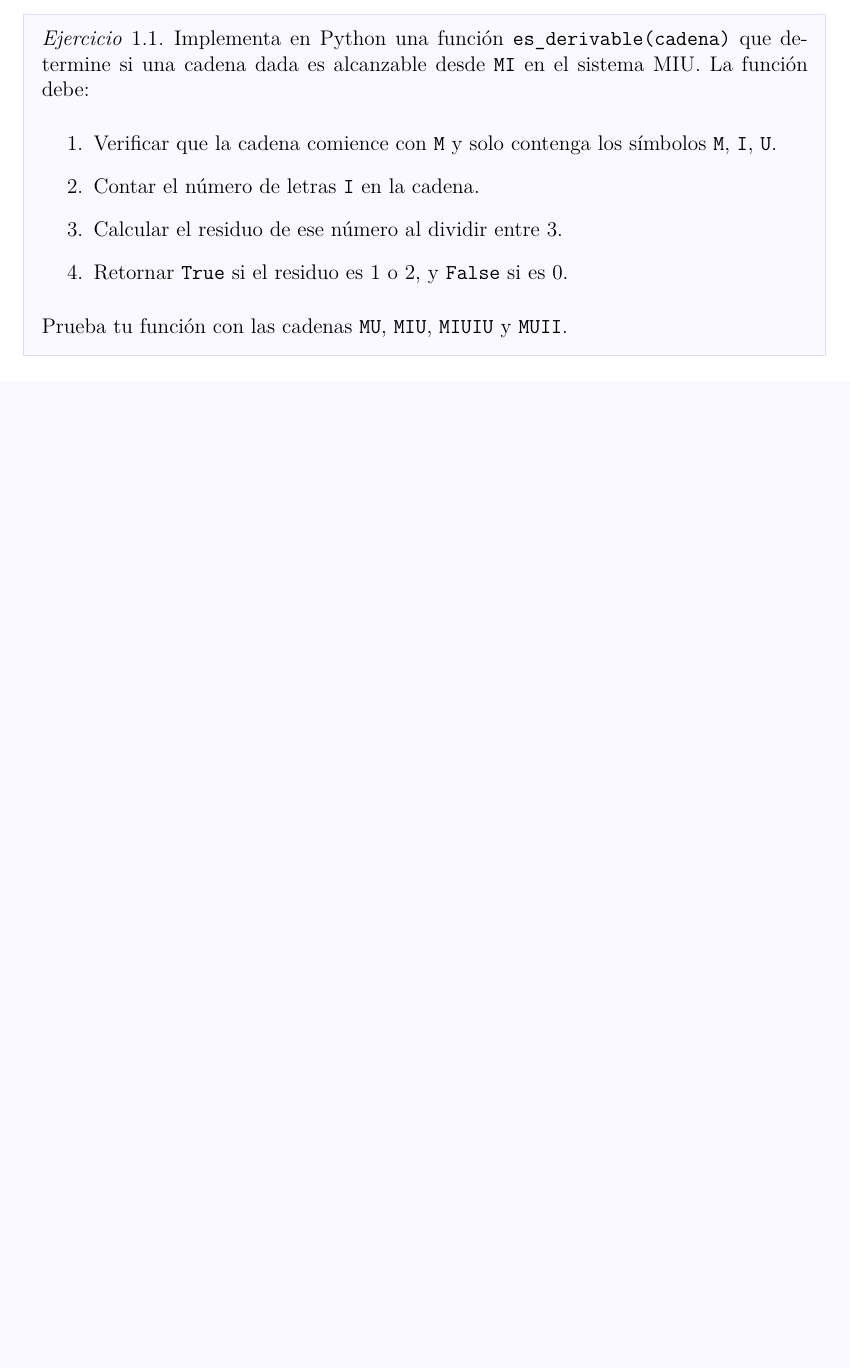
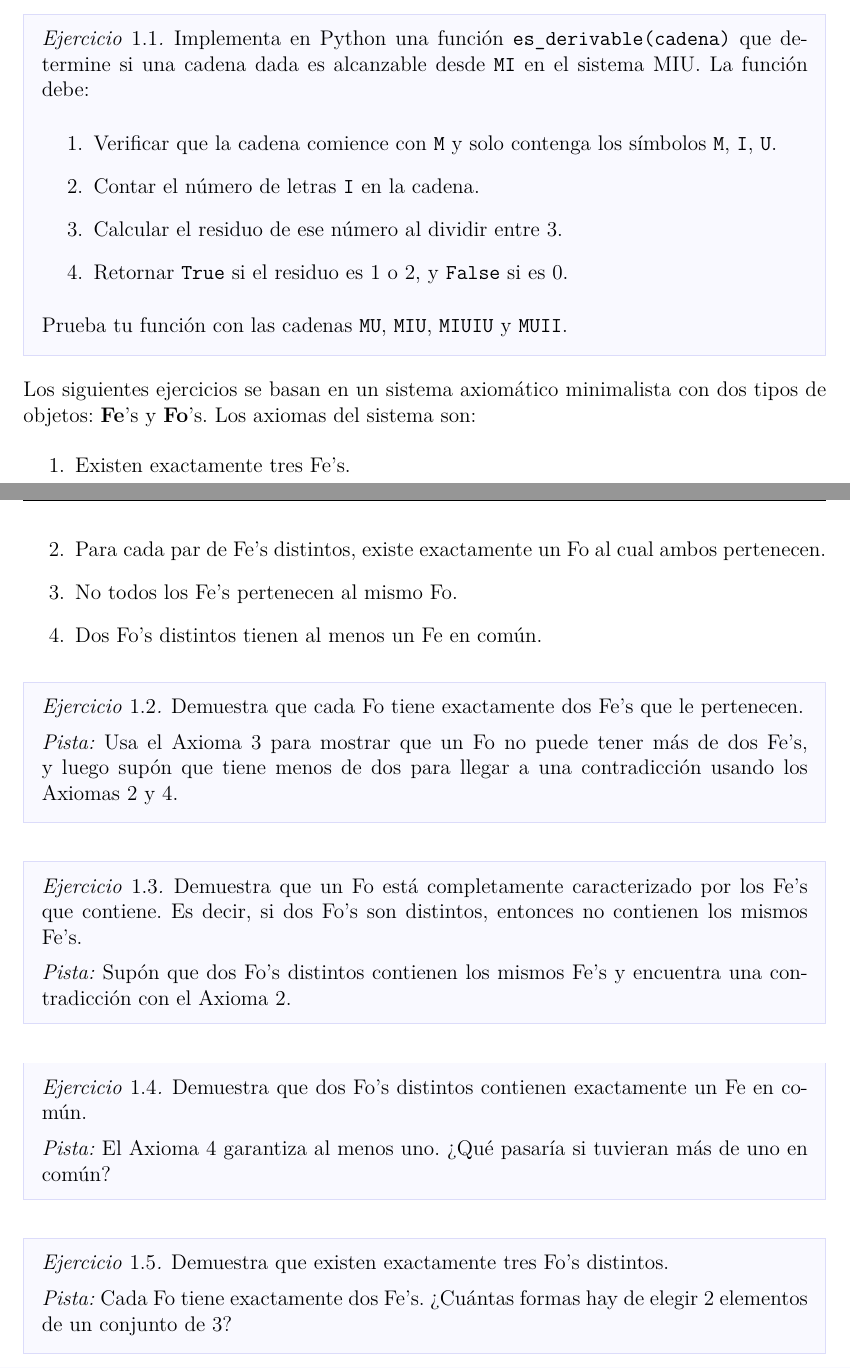
Before and after one commit to asanchezyali/mathcode, a LaTeX book (geometry/main.tex, which reads geometry/chapters/chapter1.tex, geometry/preamble.tex): part of page 9 of 10 before the commit and two parts of pages 9 and 10 of 11 after it, the two joined at a grey line, cut so that both start at the same text, the shorter picture padded with empty space. Compiled offline with pdfLaTeX.

Commit message:
📚 Update README and geometry chapter 1; add compilation script and new exercises

```diff
--- a/geometry/chapters/chapter1.tex
+++ b/geometry/chapters/chapter1.tex
@@ -161,3 +161,38 @@ desde una perspectiva externa.
     \end{enumerate}
     Prueba tu función con las cadenas \texttt{MU}, \texttt{MIU}, \texttt{MIUIU} y \texttt{MUII}.
 \end{exercise}
+
+Los siguientes ejercicios se basan en un sistema axiomático minimalista con dos tipos de objetos: \textbf{Fe}'s y
+\textbf{Fo}'s. Los axiomas del sistema son:
+\begin{enumerate}
+    \item Existen exactamente tres Fe's.
+    \item Para cada par de Fe's distintos, existe exactamente un Fo al cual ambos pertenecen.
+    \item No todos los Fe's pertenecen al mismo Fo.
+    \item Dos Fo's distintos tienen al menos un Fe en común.
+\end{enumerate}
+
+\begin{exercise}
+    Demuestra que cada Fo tiene exactamente dos Fe's que le pertenecen.
+
+    \emph{Pista:} Usa el Axioma 3 para mostrar que un Fo no puede tener más de dos Fe's, y luego supón que tiene menos
+    de dos para llegar a una contradicción usando los Axiomas 2 y 4.
+\end{exercise}
+
+\begin{exercise}
+    Demuestra que un Fo está completamente caracterizado por los Fe's que contiene. Es decir, si dos Fo's son distintos,
+    entonces no contienen los mismos Fe's.
+
+    \emph{Pista:} Supón que dos Fo's distintos contienen los mismos Fe's y encuentra una contradicción con el Axioma 2.
+\end{exercise}
+
+\begin{exercise}
+    Demuestra que dos Fo's distintos contienen exactamente un Fe en común.
+
+    \emph{Pista:} El Axioma 4 garantiza al menos uno. ¿Qué pasaría si tuvieran más de uno en común?
+\end{exercise}
+
+\begin{exercise}
+    Demuestra que existen exactamente tres Fo's distintos.
+
+    \emph{Pista:} Cada Fo tiene exactamente dos Fe's. ¿Cuántas formas hay de elegir 2 elementos de un conjunto de 3?
+\end{exercise}
--- a/geometry/preamble.tex
+++ b/geometry/preamble.tex
@@ -30,6 +30,7 @@
 
 %%% CODE LISTINGS
 \usepackage{listings}
+\renewcommand{\lstlistingname}{Código}
 
 % Modern code color palette
 \definecolor{codeBackground}{RGB}{250, 250, 252}      % Very soft lavender-gray
```
Also changed, not shown: README.md, geometry/chapters/chapter1.tex (4 more changed lines).
